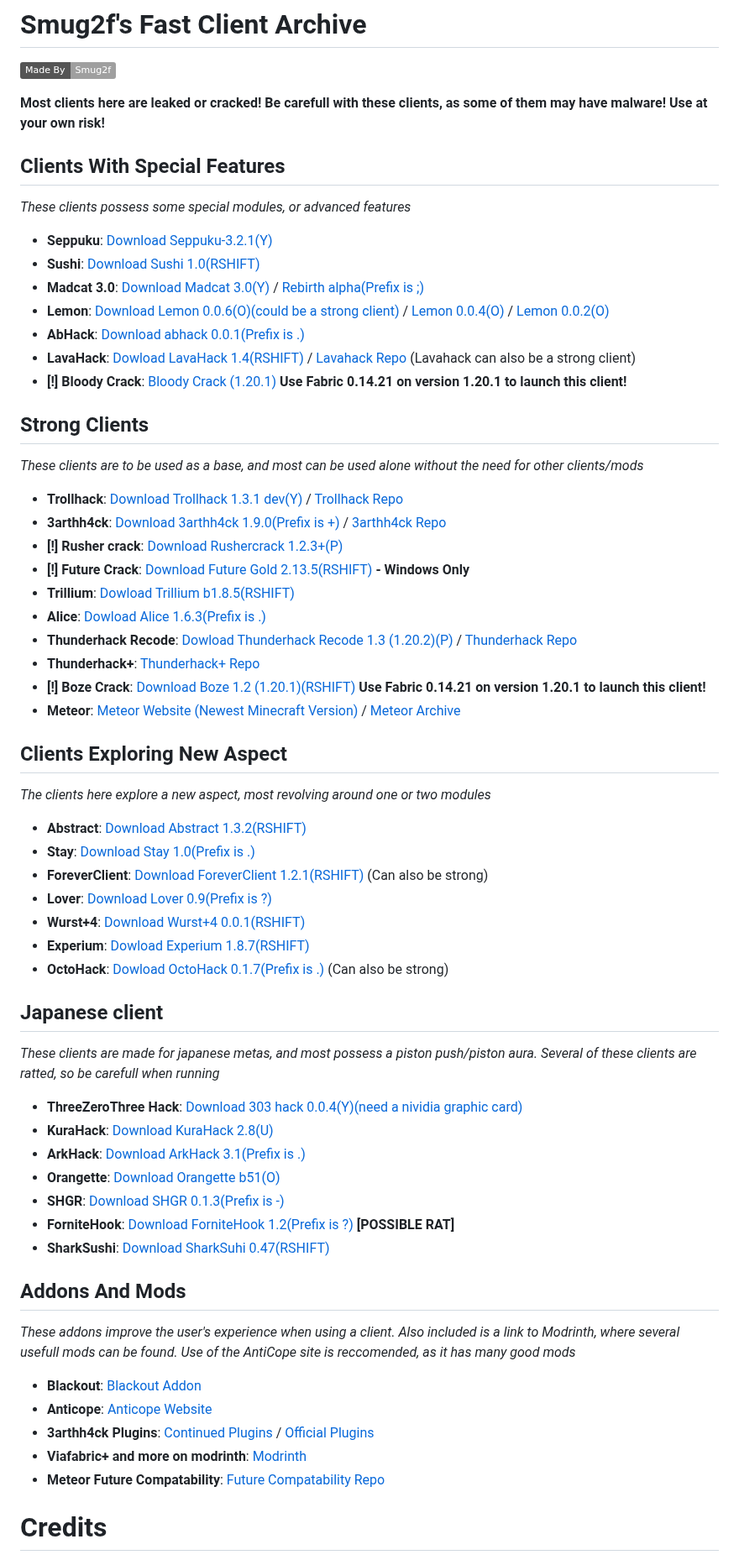
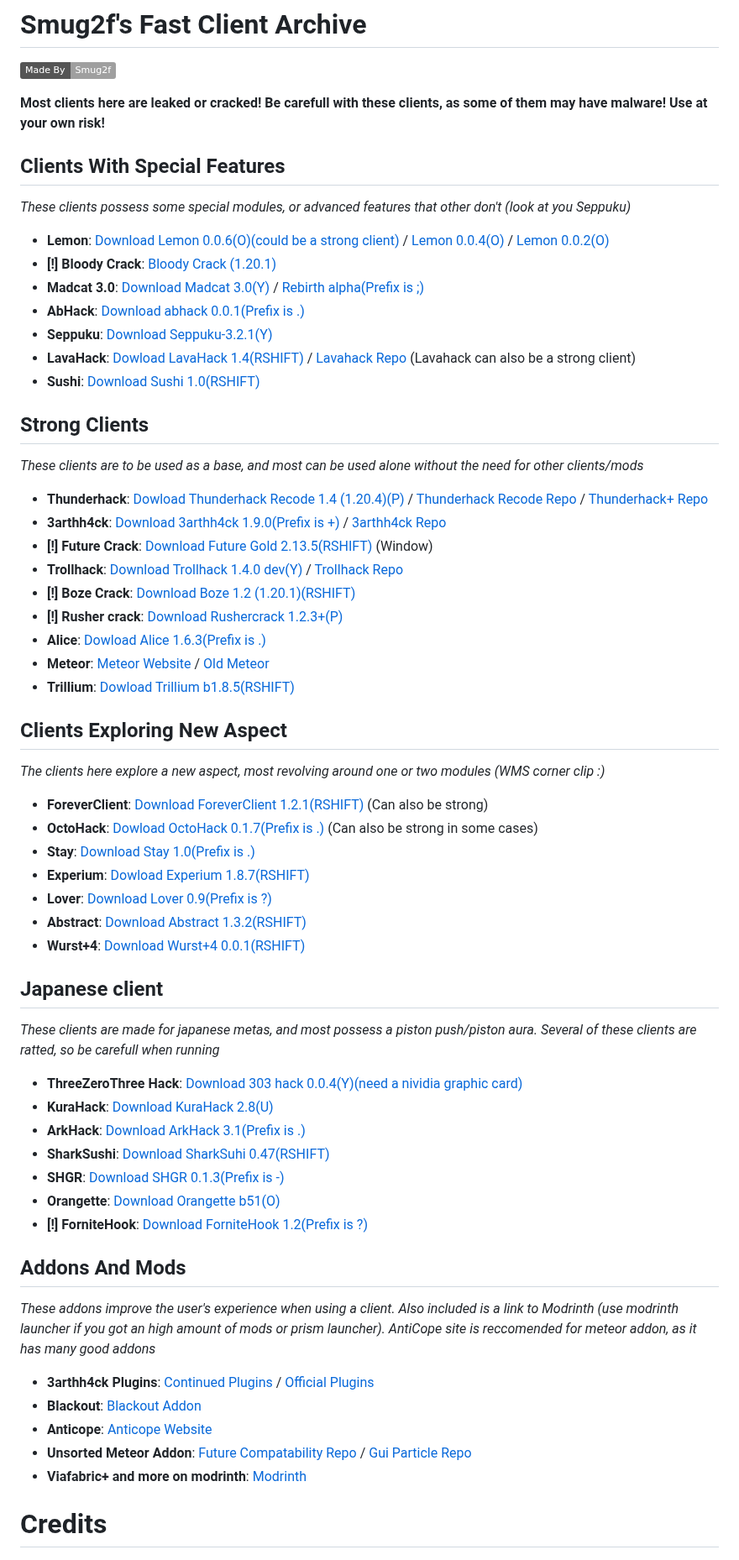
Before and after one commit to Smug2f/Fast-Client-Archive, a Markdown page: README.md, the part around one of its changes. Shown at 84% size. Drawn GitHub-style; badges without logos.

Commit message:
Fixed and added new organisation
The Mods are now organised by how powerfull they can be (and based on the version they are , rushercrack and futur crack could have been better if it was the real one) the strongest is the top and the weakest the bottom (if you believe that some need to be higher you can go in the issues section

```diff
--- a/README.md
+++ b/README.md
@@ -2,59 +2,61 @@
 
 ![Static Badge](https://img.shields.io/badge/Made%20By%20-%20Smug2f%20-%20%23d20e74)
 
-
 **Most clients here are leaked or cracked! Be carefull with these clients, as some of them may have malware! Use at your own risk!** <br>
 
 ## Clients With Special Features
-_These clients possess some special modules, or advanced features_
+_These clients possess some special modules, or advanced features that other don't (look at you Seppuku)_
+
+- **Lemon**: [Download Lemon 0.0.6(O)(could be a strong client)](https://github.com/Smug2f/Fast-Client-Archive/releases/download/v1.0.0/lemon-v0.0.6-release.jar) / [Lemon 0.0.4(O)](https://github.com/Smug2f/Fast-Client-Archive/releases/download/v1.0.0/lemonclient_-v0.0.4-release.jar)  / [Lemon 0.0.2(O)](https://github.com/Smug2f/Fast-Client-Archive/releases/download/v1.0.0/lemonclient_v0.0.2.jar)
+- **[!] Bloody Crack**: [Bloody Crack (1.20.1)](https://github.com/Smug2f/Fast-Client-Archive/releases/download/v1.0.0/Bloody.Client.v1.0.0.jar)
+- **Madcat 3.0**: [Download Madcat 3.0(Y)](https://github.com/KgDW/MadCat-deobf-decomp-buildable/releases/download/3.0/MadCat-3.0-obf.jar) / [Rebirth alpha(Prefix is ;)](https://github.com/Smug2f/Fast-Client-Archive/releases/download/v1.0.0/rebirth-alpha.jar)
+- **AbHack**: [Download abhack 0.0.1(Prefix is .)](https://github.com/Smug2f/Stuff-for-archive/releases/download/stay/ab-Hack-1128.jar)
 - **Seppuku**: [Download Seppuku-3.2.1(Y)](https://github.com/seppukudevelopment/seppuku/releases/download/3.2.1/seppuku-3.2.1.jar)
+- **LavaHack**: [Dowload LavaHack 1.4(RSHIFT)](https://github.com/Smug2f/Fast-Client-Archive/releases/download/v1.0.0/LavaHack-Public-b1.3-release.jar) / [Lavahack Repo](https://github.com/TheKisDevs/LavaHack-Forge) (Lavahack can also be a strong client)
 - **Sushi**: [Download Sushi 1.0(RSHIFT)](https://github.com/Toshimichi0915/sushi-client/releases/download/1.0/sushi.jar)
-- **Madcat 3.0**: [Download Madcat 3.0(Y)](https://github.com/KgDW/MadCat-deobf-decomp-buildable/releases/download/3.0/MadCat-3.0-obf.jar) / [Rebirth alpha(Prefix is ;)](https://github.com/Smug2f/Fast-Client-Archive/releases/download/v1.0.0/rebirth-alpha.jar)
-- **Lemon**: [Download Lemon 0.0.6(O)(could be a strong client)](https://github.com/Smug2f/Fast-Client-Archive/releases/download/v1.0.0/lemon-v0.0.6-release.jar) / [Lemon 0.0.4(O)](https://github.com/Smug2f/Fast-Client-Archive/releases/download/v1.0.0/lemonclient_-v0.0.4-release.jar)  / [Lemon 0.0.2(O)](https://github.com/Smug2f/Fast-Client-Archive/releases/download/v1.0.0/lemonclient_v0.0.2.jar)
-- **AbHack**: [Download abhack 0.0.1(Prefix is .)](https://github.com/Smug2f/Stuff-for-archive/releases/download/stay/ab-Hack-1128.jar)
-- **LavaHack**: [Dowload LavaHack 1.4(RSHIFT)](https://github.com/Smug2f/Fast-Client-Archive/releases/download/v1.0.0/LavaHack-Public-b1.3-release.jar) / [Lavahack Repo](https://github.com/TheKisDevs/LavaHack-Forge) (Lavahack can also be a strong client)
-- **[!] Bloody Crack**: [Bloody Crack (1.20.1)](https://github.com/PlutoSolutions/BLOODYCLIENT1.0.0) **Use Fabric 0.14.21 on version 1.20.1 to launch this client!**
 
 ## Strong Clients
 _These clients are to be used as a base, and most can be used alone without the need for other clients/mods_
-- **Trollhack**: [Download Trollhack 1.3.1 dev(Y)](https://cdn.discordapp.com/attachments/1084352566592294912/1172241225324171375/TrollHack-1.3.1-nightly-ee9b436.jar?ex=655f99b7&is=654d24b7&hm=5a4d10d5f6652076174cdbdd1020e03fbad444263ae127d9735fdcd1d4146f5c&) / [Trollhack Repo](https://github.com/Luna5ama/TrollHack)
+
+- **Thunderhack**: [Dowload Thunderhack Recode 1.4 (1.20.4)(P)](https://github.com/Smug2f/Fast-Client-Archive/releases/download/v1.0.0/thunderhack-1.4.jar) / [Thunderhack Recode Repo](https://github.com/Pan4ur/ThunderHack-Recode) / [Thunderhack+ Repo](https://github.com/Pan4ur/ThunderHackPlus)
 - **3arthh4ck**: [Download 3arthh4ck 1.9.0(Prefix is +)](https://github.com/Smug2f/Fast-Client-Archive/releases/download/v1.0.0/3arthh4ck-1.9.0-release.jar) / [3arthh4ck Repo](https://github.com/3arthh4ckDevelopment/3arthh4ck-Client)
+- **[!] Future Crack**: [Download Future Gold 2.13.5(RSHIFT)](https://crystalpvp.ru/future/Installer.jar) (Window)
+- **Trollhack**: [Download Trollhack 1.4.0 dev(Y)](https://github.com/Smug2f/Fast-Client-Archive/releases/download/v1.0.0/TrollHack-1.4.0-nightly-101f1d7.jar) / [Trollhack Repo](https://github.com/Luna5ama/TrollHack)
+- **[!] Boze Crack**: [Download Boze 1.2 (1.20.1)(RSHIFT)](https://crystalpvp.ru/bozeupdate/bozecrack.zip)
 - **[!] Rusher crack**: [Download Rushercrack 1.2.3+(P)](https://crystalpvp.ru/rusherhack/rushercrack.jar)
-- **[!] Future Crack**: [Download Future Gold 2.13.5(RSHIFT)](https://crystalpvp.ru/future/Installer.jar) __- Windows Only__
+- **Alice**: [Dowload Alice 1.6.3(Prefix is .)](https://github.com/Smug2f/Stuff-for-archive/releases/download/stay/Alice.public.1.6.3.jar)
+- **Meteor**: [Meteor Website](https://meteorclient.com) / [Old Meteor](https://github.com/ManInMyVan/meteor-archive)
 - **Trillium**: [Dowload Trillium b1.8.5(RSHIFT)](https://github.com/Smug2f/Stuff-for-archive/releases/download/stay/Trillium-b1.8.5-release.jar)
-- **Alice**: [Dowload Alice 1.6.3(Prefix is .)](https://github.com/Smug2f/Stuff-for-archive/releases/download/stay/Alice.public.1.6.3.jar)
-- **Thunderhack Recode**: [Dowload Thunderhack Recode 1.3 (1.20.2)(P)](https://github.com/Smug2f/Fast-Client-Archive/releases/download/v1.0.0/builded.thunderhack-1.3.jar) / [Thunderhack Repo](https://github.com/Pan4ur/ThunderHack-Recode)
-- **Thunderhack+**: [Thunderhack+ Repo](https://github.com/Pan4ur/ThunderHackPlus)
-- **[!] Boze Crack**: [Download Boze 1.2 (1.20.1)(RSHIFT)](https://crystalpvp.ru/bozeupdate/bozecrack.zip) **Use Fabric 0.14.21 on version 1.20.1 to launch this client!**
-- **Meteor**: [Meteor Website (Newest Minecraft Version)](https://meteorclient.com) / [Meteor Archive](https://github.com/ManInMyVan/meteor-archive)
 
 ## Clients Exploring New Aspect
-_The clients here explore a new aspect, most revolving around one or two modules_
+_The clients here explore a new aspect, most revolving around one or two modules (WMS corner clip :)_
+
+- **ForeverClient**: [Download ForeverClient 1.2.1(RSHIFT)](https://github.com/h1tm4nqq/ForeverClient-leak/releases/download/1.2.1/ForeverClient-Leak-1.2.1.jar) (Can also be strong)
+- **OctoHack**: [Dowload OctoHack 0.1.7(Prefix is .)](https://github.com/Simple-Github-ORG/OctoHack-SRC/releases/download/idk/octohack-0.1.7-release.jar) (Can also be strong in some cases)
+- **Stay**: [Download Stay 1.0(Prefix is .)](https://github.com/Smug2f/Stuff-for-archive/releases/download/stay/STAY.Latest.jar)
+- **Experium**: [Dowload Experium 1.8.7(RSHIFT)](https://github.com/3000IQPlay/Experium/releases/download/1.8.7/Experium.gang.jar)
+- **Lover**: [Download Lover 0.9(Prefix is ?)](https://github.com/Smug2f/Stuff-for-archive/releases/download/stay/Lover-0.9-release.jar)
 - **Abstract**: [Download Abstract 1.3.2(RSHIFT)](https://github.com/WMSGaming/Abstract-1.12.2/releases/download/Public/abstract-v1.3.2.jar)
-- **Stay**: [Download Stay 1.0(Prefix is .)](https://github.com/Smug2f/Stuff-for-archive/releases/download/stay/STAY.Latest.jar)
-- **ForeverClient**: [Download ForeverClient 1.2.1(RSHIFT)](https://github.com/h1tm4nqq/ForeverClient-leak/releases/download/1.2.1/ForeverClient-Leak-1.2.1.jar) (Can also be strong)
-- **Lover**: [Download Lover 0.9(Prefix is ?)](https://github.com/Smug2f/Stuff-for-archive/releases/download/stay/Lover-0.9-release.jar)
 - **Wurst+4**: [Download Wurst+4 0.0.1(RSHIFT)](https://github.com/Smug2f/Stuff-for-archive/releases/download/stay/wurst-plus-four-0.0.1-release.jar)
-- **Experium**: [Dowload Experium 1.8.7(RSHIFT)](https://github.com/3000IQPlay/Experium/releases/download/1.8.7/Experium.gang.jar)
-- **OctoHack**: [Dowload OctoHack 0.1.7(Prefix is .)](https://github.com/Simple-Github-ORG/OctoHack-SRC/releases/download/idk/octohack-0.1.7-release.jar) (Can also be strong)
 
 ## Japanese client
 _These clients are made for japanese metas, and most possess a piston push/piston aura. Several of these clients are ratted, so be carefull when running_
+
 - **ThreeZeroThree Hack**: [Download 303 hack 0.0.4(Y)(need a nividia graphic card)](https://github.com/Smug2f/Stuff-for-archive/releases/download/stay/ThreeZeroThreeHack.jar)
 - **KuraHack**: [Download KuraHack 2.8(U)](https://github.com/Smug2f/Fast-Client-Archive/releases/download/v1.0.0/Kura-release-2.8.jar)
 - **ArkHack**: [Download ArkHack 3.1(Prefix is .)](https://github.com/Smug2f/Fast-Client-Archive/releases/download/v1.0.0/ArkHack-3.1-clean.jar)
+- **SharkSushi**: [Download SharkSuhi 0.47(RSHIFT)](https://github.com/Smug2f/Fast-Client-Archive/releases/download/v1.0.0/shark-sushi-0.4.7.jar)
+- **SHGR**: [Download SHGR 0.1.3(Prefix is -)](https://github.com/Smug2f/Fast-Client-Archive/releases/download/v1.0.0/shgr-0.1.3.jar)
 - **Orangette**: [Download Orangette b51(O)](https://github.com/Smug2f/Stuff-for-archive/releases/download/stay/ThreeZeroThreeHack.jar)
-- **SHGR**: [Download SHGR 0.1.3(Prefix is -)](https://github.com/Smug2f/Fast-Client-Archive/releases/download/v1.0.0/shgr-0.1.3.jar)
-- **ForniteHook**: [Download ForniteHook 1.2(Prefix is ?)](https://github.com/Smug2f/Fast-Client-Archive/releases/download/v1.0.0/FortniteHook-Cracked.jar) **[POSSIBLE RAT]**
-- **SharkSushi**: [Download SharkSuhi 0.47(RSHIFT)](https://github.com/Smug2f/Fast-Client-Archive/releases/download/v1.0.0/shark-sushi-0.4.7.jar)
+- **[!] ForniteHook**: [Download ForniteHook 1.2(Prefix is ?)](https://github.com/Smug2f/Fast-Client-Archive/releases/download/v1.0.0/FortniteHook-Cracked.jar)
 
 ## Addons And Mods
-_These addons improve the user's experience when using a client. Also included is a link to Modrinth, where several usefull mods can be found. Use of the AntiCope site is reccomended, as it has many good mods_
+_These addons improve the user's experience when using a client. Also included is a link to Modrinth (use modrinth launcher if you got an high amount of mods or prism launcher). AntiCope site is reccomended for meteor addon, as it has many good addons_
+- **3arthh4ck Plugins**: [Continued Plugins](https://github.com/3arthh4ckDevelopment/3arthh4ck-Plugins) / [Official Plugins](https://github.com/3arthqu4ke/3arthh4ck/tree/plugins)
 - **Blackout**: [Blackout Addon](https://github.com/KassuK1/BlackOut/releases)
 - **Anticope**: [Anticope Website](https://anticope.pages.dev)
-- **3arthh4ck Plugins**: [Continued Plugins](https://github.com/3arthh4ckDevelopment/3arthh4ck-Plugins) / [Official Plugins](https://github.com/3arthqu4ke/3arthh4ck/tree/plugins)
+- **Unsorted Meteor Addon**: [Future Compatability Repo](https://github.com/AGENTISNUM1/meteor-future/) / [Gui Particle Repo](https://github.com/ccetl/GuiParticlesMeteorAddon)
 - **Viafabric+ and more on modrinth**: [Modrinth](https://modrinth.com/mods)
-- **Meteor Future Compatability**: [Future Compatability Repo](https://github.com/AGENTISNUM1/meteor-future/)
 
 # Credits
 -Atanii (Compile Marley)
```
Also changed, not shown: other parts of README.md (+4 -4 lines).
